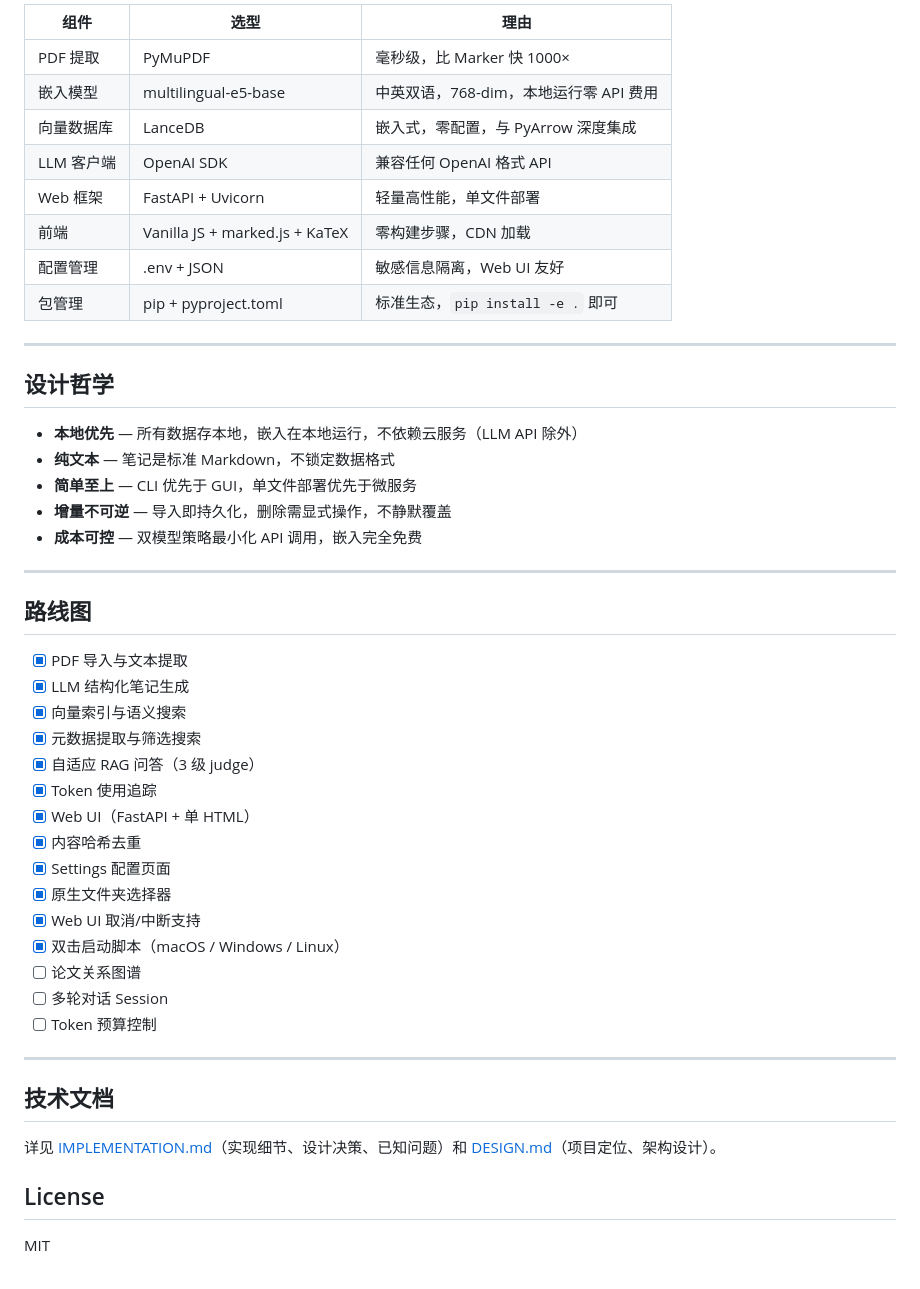
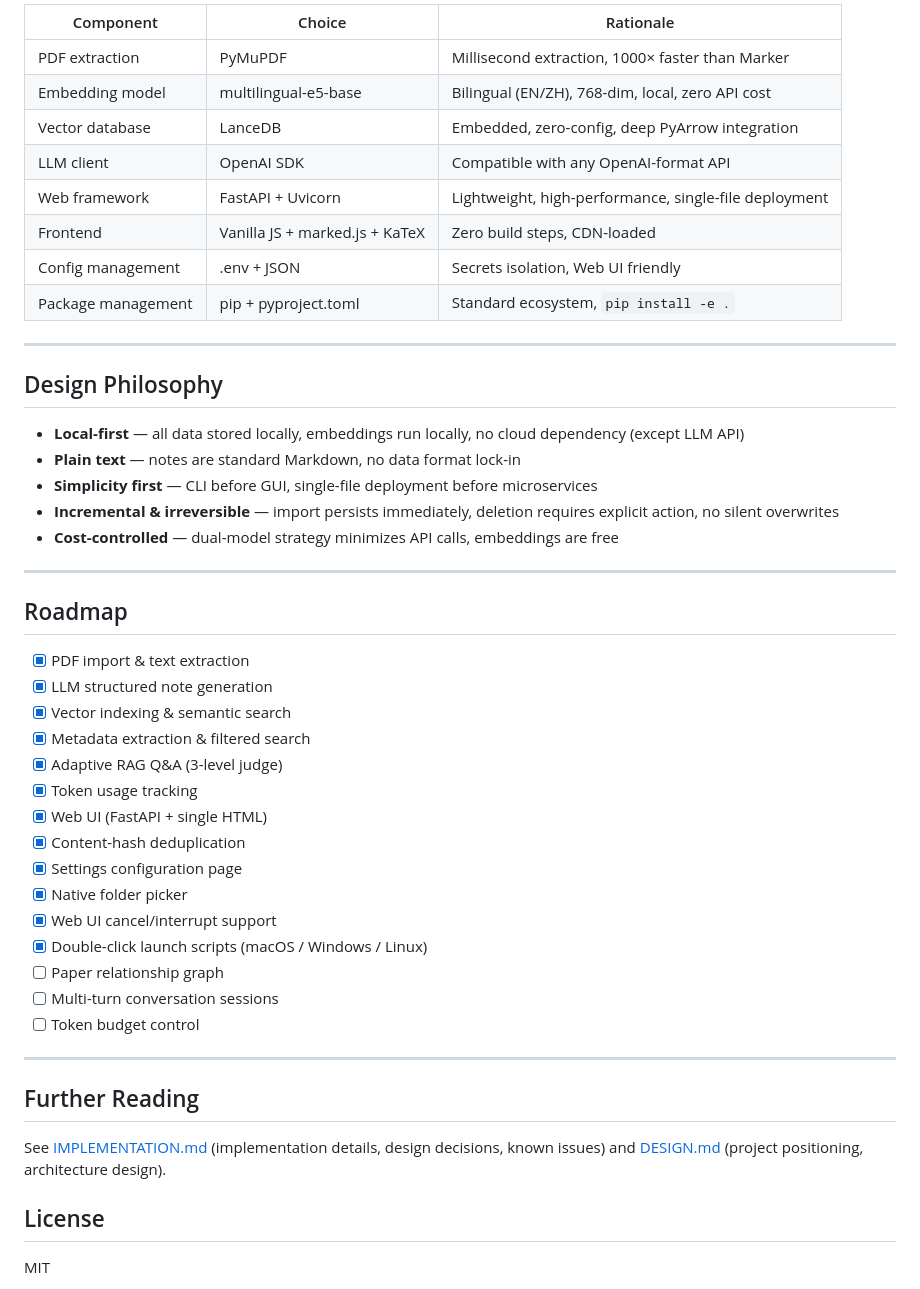
Before and after one commit to cy8530/PaperVault, a Markdown page: README.md, the part around one of its changes. Drawn GitHub-style.

```diff
--- a/README.md
+++ b/README.md
@@ -281,50 +308,50 @@ Web UI 的 Settings 页面保存的配置存储在 `vault/settings.json`。优
 
-| 组件 | 选型 | 理由 |
-|------|------|------|
-| PDF 提取 | PyMuPDF | 毫秒级，比 Marker 快 1000× |
-| 嵌入模型 | multilingual-e5-base | 中英双语，768-dim，本地运行零 API 费用 |
-| 向量数据库 | LanceDB | 嵌入式，零配置，与 PyArrow 深度集成 |
-| LLM 客户端 | OpenAI SDK | 兼容任何 OpenAI 格式 API |
-| Web 框架 | FastAPI + Uvicorn | 轻量高性能，单文件部署 |
-| 前端 | Vanilla JS + marked.js + KaTeX | 零构建步骤，CDN 加载 |
-| 配置管理 | .env + JSON | 敏感信息隔离，Web UI 友好 |
-| 包管理 | pip + pyproject.toml | 标准生态，`pip install -e .` 即可 |
+| Component | Choice | Rationale |
+|-----------|--------|-----------|
+| PDF extraction | PyMuPDF | Millisecond extraction, 1000× faster than Marker |
+| Embedding model | multilingual-e5-base | Bilingual (EN/ZH), 768-dim, local, zero API cost |
+| Vector database | LanceDB | Embedded, zero-config, deep PyArrow integration |
+| LLM client | OpenAI SDK | Compatible with any OpenAI-format API |
+| Web framework | FastAPI + Uvicorn | Lightweight, high-performance, single-file deployment |
+| Frontend | Vanilla JS + marked.js + KaTeX | Zero build steps, CDN-loaded |
+| Config management | .env + JSON | Secrets isolation, Web UI friendly |
+| Package management | pip + pyproject.toml | Standard ecosystem, `pip install -e .` |
 
 ---
 
-## 设计哲学
+## Design Philosophy
 
-- **本地优先** — 所有数据存本地，嵌入在本地运行，不依赖云服务（LLM API 除外）
-- **纯文本** — 笔记是标准 Markdown，不锁定数据格式
-- **简单至上** — CLI 优先于 GUI，单文件部署优先于微服务
-- **增量不可逆** — 导入即持久化，删除需显式操作，不静默覆盖
-- **成本可控** — 双模型策略最小化 API 调用，嵌入完全免费
+- **Local-first** — all data stored locally, embeddings run locally, no cloud dependency (except LLM API)
+- **Plain text** — notes are standard Markdown, no data format lock-in
+- **Simplicity first** — CLI before GUI, single-file deployment before microservices
+- **Incremental & irreversible** — import persists immediately, deletion requires explicit action, no silent overwrites
+- **Cost-controlled** — dual-model strategy minimizes API calls, embeddings are free
 
 ---
 
-## 路线图
+## Roadmap
 
-- [x] PDF 导入与文本提取
-- [x] LLM 结构化笔记生成
-- [x] 向量索引与语义搜索
-- [x] 元数据提取与筛选搜索
-- [x] 自适应 RAG 问答（3 级 judge）
-- [x] Token 使用追踪
-- [x] Web UI（FastAPI + 单 HTML）
-- [x] 内容哈希去重
-- [x] Settings 配置页面
-- [x] 原生文件夹选择器
-- [x] Web UI 取消/中断支持
-- [x] 双击启动脚本（macOS / Windows / Linux）
-- [ ] 论文关系图谱
-- [ ] 多轮对话 Session
-- [ ] Token 预算控制
+- [x] PDF import & text extraction
+- [x] LLM structured note generation
+- [x] Vector indexing & semantic search
+- [x] Metadata extraction & filtered search
+- [x] Adaptive RAG Q&A (3-level judge)
+- [x] Token usage tracking
+- [x] Web UI (FastAPI + single HTML)
+- [x] Content-hash deduplication
+- [x] Settings configuration page
+- [x] Native folder picker
+- [x] Web UI cancel/interrupt support
+- [x] Double-click launch scripts (macOS / Windows / Linux)
+- [ ] Paper relationship graph
+- [ ] Multi-turn conversation sessions
+- [ ] Token budget control
 
 ---
 
-## 技术文档
+## Further Reading
 
-详见 [IMPLEMENTATION.md](IMPLEMENTATION.md)（实现细节、设计决策、已知问题）和 [DESIGN.md](DESIGN.md)（项目定位、架构设计）。
+See [IMPLEMENTATION.md](IMPLEMENTATION.md) (implementation details, design decisions, known issues) and [DESIGN.md](DESIGN.md) (project positioning, architecture design).
 
 ## License
 
```
Also changed, not shown: other parts of README.md (+167 -140 lines), README_zh.md (added, +357 -0 lines).
